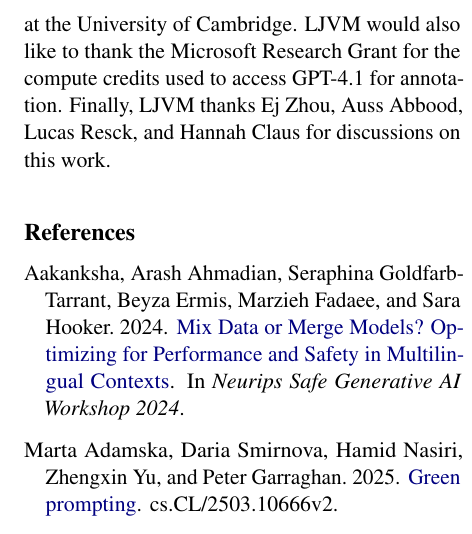
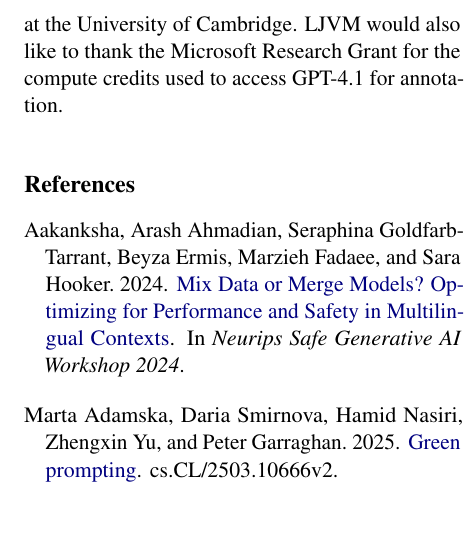
Before and after one commit to ljvmiranda921/multilinguality-at-the-edge, a LaTeX paper (tacl2021v1-template.tex): part of one column of page 11 of 30, cut so that both start at the same text. Compiled offline with pdfLaTeX.

Commit message:
[wip] Update

```diff
--- a/tacl2021v1-template.tex
+++ b/tacl2021v1-template.tex
@@ -692,7 +692,6 @@ We hope that this work paves the way for more equitable language technologies.
   We would like to thank the TACL editors and reviewers who have helped us improve this paper.
   Additionally, this work is supported by the UK Research and Innovation (UKRI) Frontier Research Grant EP/Y031350/1 (EQUATE) awarded to AK at the University of Cambridge.
   LJVM would also like to thank the Microsoft Research Grant for the compute credits used to access GPT-4.1 for annotation.
-  Finally, LJVM thanks Ej Zhou, Auss Abbood, Lucas Resck, and Hannah Claus for discussions on this work.
   % Acknowledgments appear immediately before the references.  Do not number this
   % section.\footnote{In \LaTeX, one can use {\tt {\textbackslash}section*} instead
   %   of {\tt {\textbackslash}section}.} If you found the reviewers' or Action
```
